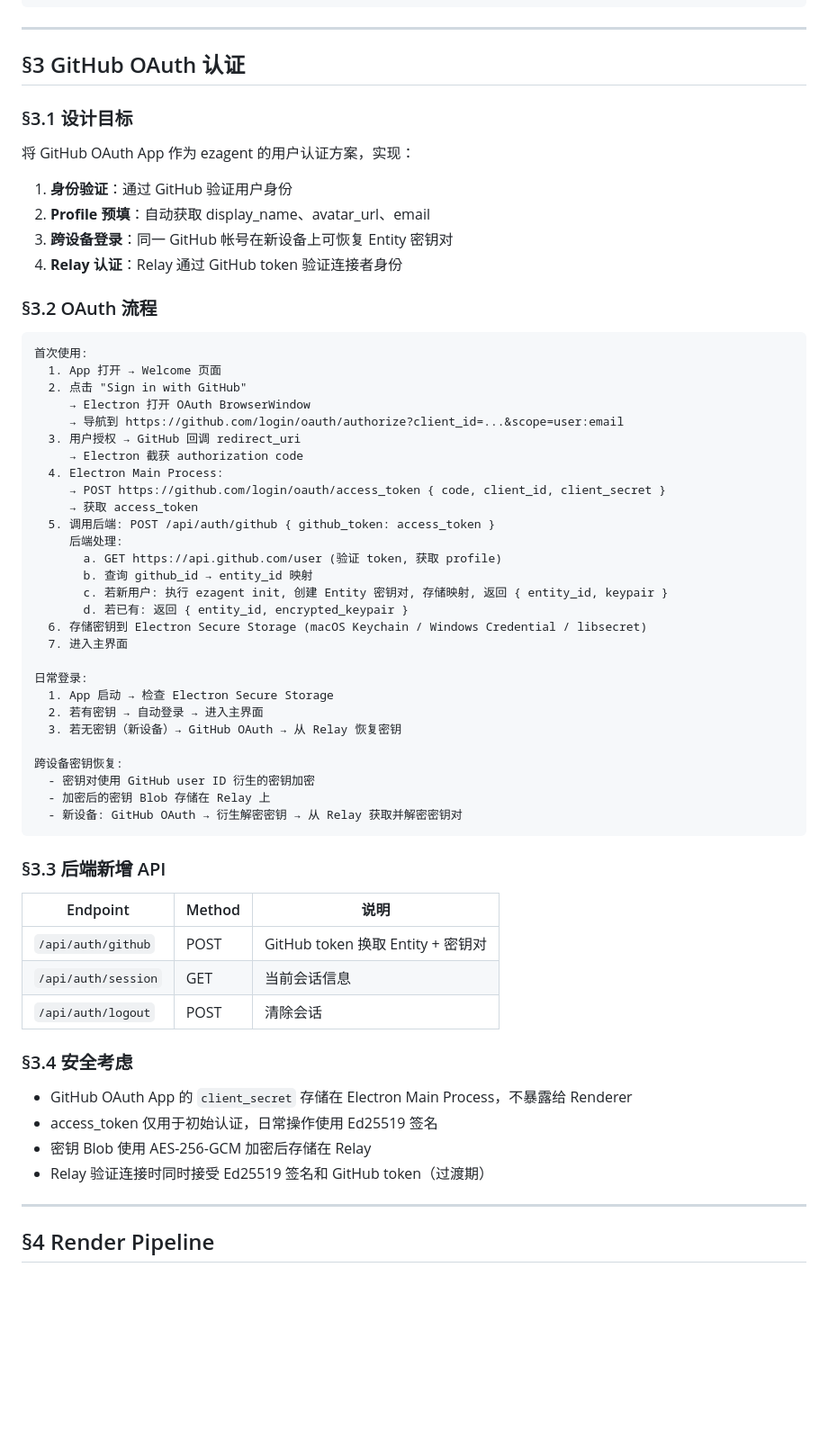
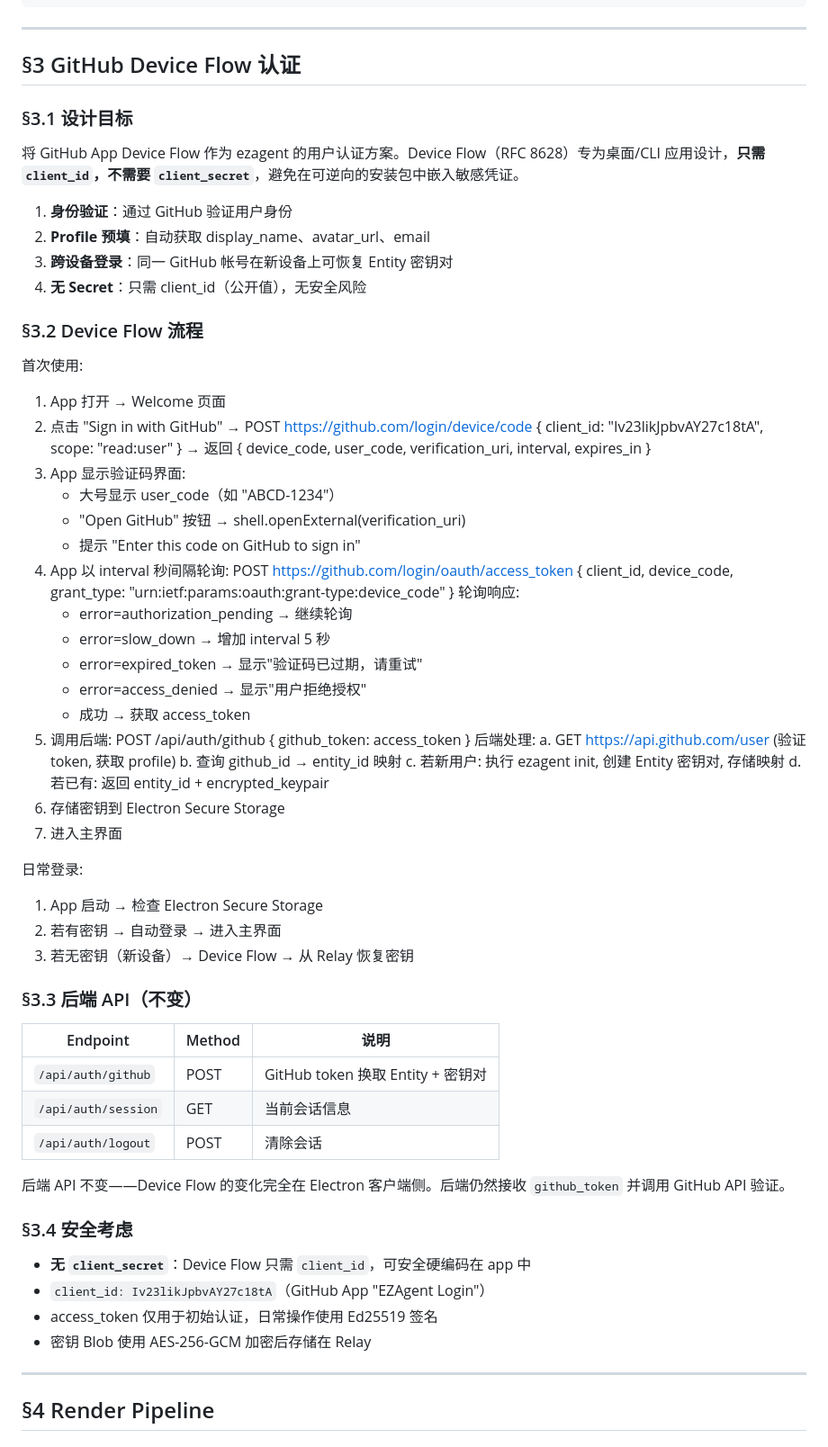
Before and after one commit to ezagent42/monorepo, a Markdown page: docs/plan/2026-03-04-chat-app-design.md, the part around the change. Shown at 90% size. GitHub-like rendering; blank space fills up the shorter version.

Commit message:
docs(app): update design doc §3 OAuth Web Flow → Device Flow

````diff
--- a/docs/plan/2026-03-04-chat-app-design.md
+++ b/docs/plan/2026-03-04-chat-app-design.md
@@ -66,51 +66,53 @@
 
 ---
 
-## §3 GitHub OAuth 认证
+## §3 GitHub Device Flow 认证
 
 ### §3.1 设计目标
 
-将 GitHub OAuth App 作为 ezagent 的用户认证方案，实现：
+将 GitHub App Device Flow 作为 ezagent 的用户认证方案。Device Flow（RFC 8628）专为桌面/CLI 应用设计，**只需 `client_id`，不需要 `client_secret`**，避免在可逆向的安装包中嵌入敏感凭证。
 
 1. **身份验证**：通过 GitHub 验证用户身份
 2. **Profile 预填**：自动获取 display_name、avatar_url、email
 3. **跨设备登录**：同一 GitHub 帐号在新设备上可恢复 Entity 密钥对
-4. **Relay 认证**：Relay 通过 GitHub token 验证连接者身份
+4. **无 Secret**：只需 client_id（公开值），无安全风险
 
-### §3.2 OAuth 流程
+### §3.2 Device Flow 流程
 
-```
 首次使用:
   1. App 打开 → Welcome 页面
   2. 点击 "Sign in with GitHub"
-     → Electron 打开 OAuth BrowserWindow
-     → 导航到 https://github.com/login/oauth/authorize?client_id=...&scope=user:email
-  3. 用户授权 → GitHub 回调 redirect_uri
-     → Electron 截获 authorization code
-  4. Electron Main Process:
-     → POST https://github.com/login/oauth/access_token { code, client_id, client_secret }
-     → 获取 access_token
+     → POST https://github.com/login/device/code
+       { client_id: "Iv23likJpbvAY27c18tA", scope: "read:user" }
+     → 返回 { device_code, user_code, verification_uri, interval, expires_in }
+  3. App 显示验证码界面:
+     - 大号显示 user_code（如 "ABCD-1234"）
+     - "Open GitHub" 按钮 → shell.openExternal(verification_uri)
+     - 提示 "Enter this code on GitHub to sign in"
+  4. App 以 interval 秒间隔轮询:
+     POST https://github.com/login/oauth/access_token
+       { client_id, device_code, grant_type: "urn:ietf:params:oauth:grant-type:device_code" }
+     轮询响应:
+       - error=authorization_pending → 继续轮询
+       - error=slow_down → 增加 interval 5 秒
+       - error=expired_token → 显示"验证码已过期，请重试"
+       - error=access_denied → 显示"用户拒绝授权"
+       - 成功 → 获取 access_token
   5. 调用后端: POST /api/auth/github { github_token: access_token }
      后端处理:
        a. GET https://api.github.com/user (验证 token, 获取 profile)
        b. 查询 github_id → entity_id 映射
-       c. 若新用户: 执行 ezagent init, 创建 Entity 密钥对, 存储映射, 返回 { entity_id, keypair }
-       d. 若已有: 返回 { entity_id, encrypted_keypair }
-  6. 存储密钥到 Electron Secure Storage (macOS Keychain / Windows Credential / libsecret)
+       c. 若新用户: 执行 ezagent init, 创建 Entity 密钥对, 存储映射
+       d. 若已有: 返回 entity_id + encrypted_keypair
+  6. 存储密钥到 Electron Secure Storage
   7. 进入主界面
 
 日常登录:
   1. App 启动 → 检查 Electron Secure Storage
   2. 若有密钥 → 自动登录 → 进入主界面
-  3. 若无密钥（新设备）→ GitHub OAuth → 从 Relay 恢复密钥
+  3. 若无密钥（新设备）→ Device Flow → 从 Relay 恢复密钥
 
-跨设备密钥恢复:
-  - 密钥对使用 GitHub user ID 衍生的密钥加密
-  - 加密后的密钥 Blob 存储在 Relay 上
-  - 新设备: GitHub OAuth → 衍生解密密钥 → 从 Relay 获取并解密密钥对
-```
-
-### §3.3 后端新增 API
+### §3.3 后端 API（不变）
 
 | Endpoint | Method | 说明 |
 |----------|--------|------|
@@ -118,12 +120,14 @@
 | `/api/auth/session` | GET | 当前会话信息 |
 | `/api/auth/logout` | POST | 清除会话 |
 
+后端 API 不变——Device Flow 的变化完全在 Electron 客户端侧。后端仍然接收 `github_token` 并调用 GitHub API 验证。
+
 ### §3.4 安全考虑
 
-- GitHub OAuth App 的 `client_secret` 存储在 Electron Main Process，不暴露给 Renderer
+- **无 `client_secret`**：Device Flow 只需 `client_id`，可安全硬编码在 app 中
+- `client_id: Iv23likJpbvAY27c18tA`（GitHub App "EZAgent Login"）
 - access_token 仅用于初始认证，日常操作使用 Ed25519 签名
 - 密钥 Blob 使用 AES-256-GCM 加密后存储在 Relay
-- Relay 验证连接时同时接受 Ed25519 签名和 GitHub token（过渡期）
 
 ---
 
````
